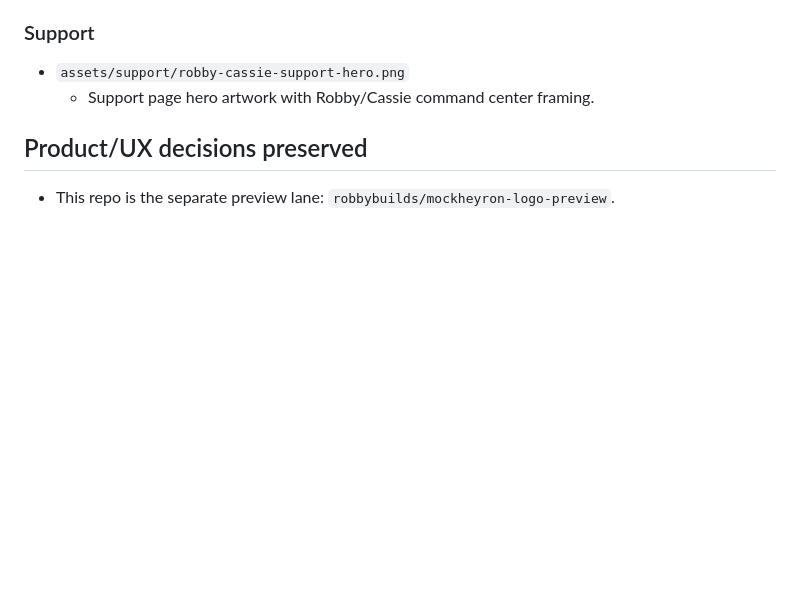
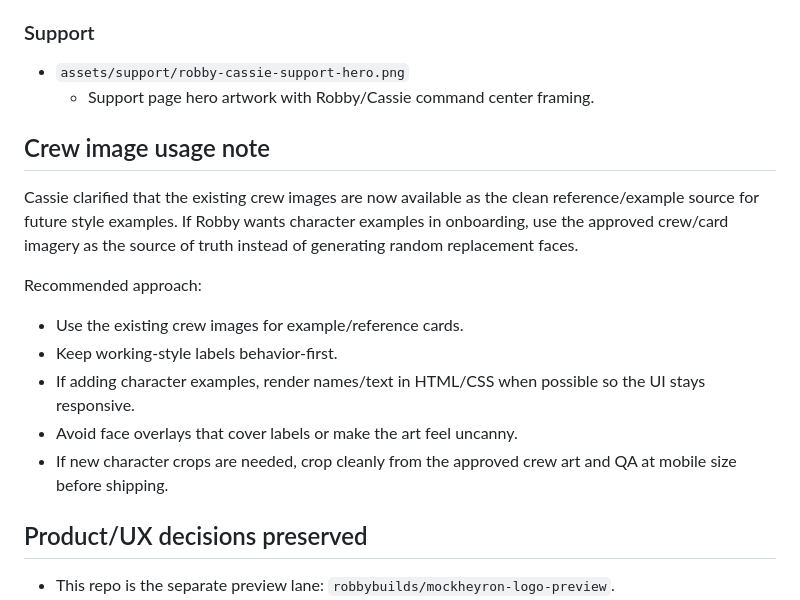
Before and after one commit to robbybuilds/mockheyron-logo-preview, a Markdown page: APPROVED_ASSETS_AND_HANDOFF.md, the part around the change. GitHub-like rendering; blank space fills up the shorter version.

Commit message:
Document crew image usage guidance

```diff
--- a/APPROVED_ASSETS_AND_HANDOFF.md
+++ b/APPROVED_ASSETS_AND_HANDOFF.md
@@ -71,6 +71,19 @@ Final preview commit: `c6dd61a`
 - `assets/support/robby-cassie-support-hero.png`
   - Support page hero artwork with Robby/Cassie command center framing.
 
+
+## Crew image usage note
+
+Cassie clarified that the existing crew images are now available as the clean reference/example source for future style examples. If Robby wants character examples in onboarding, use the approved crew/card imagery as the source of truth instead of generating random replacement faces.
+
+Recommended approach:
+
+- Use the existing crew images for example/reference cards.
+- Keep working-style labels behavior-first.
+- If adding character examples, render names/text in HTML/CSS when possible so the UI stays responsive.
+- Avoid face overlays that cover labels or make the art feel uncanny.
+- If new character crops are needed, crop cleanly from the approved crew art and QA at mobile size before shipping.
+
 ## Product/UX decisions preserved
 
 - This repo is the separate preview lane: `robbybuilds/mockheyron-logo-preview`.
```
